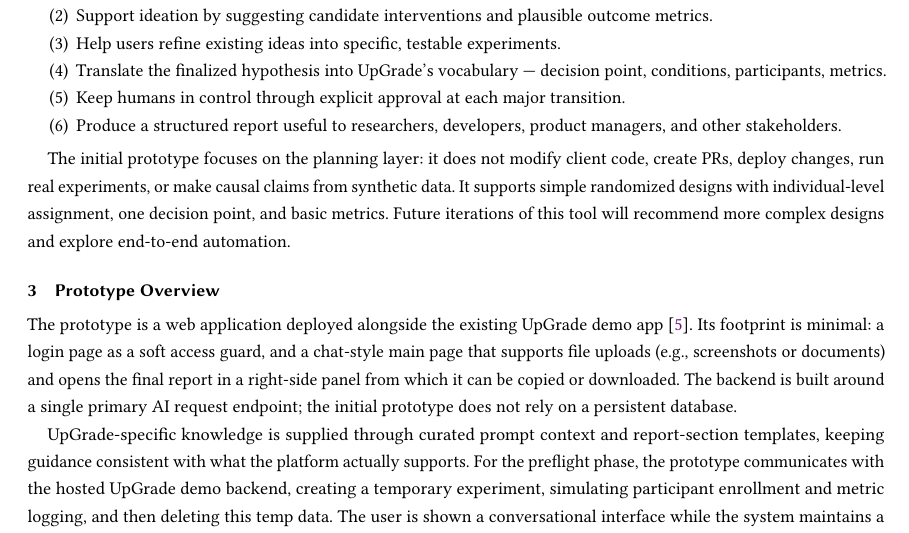
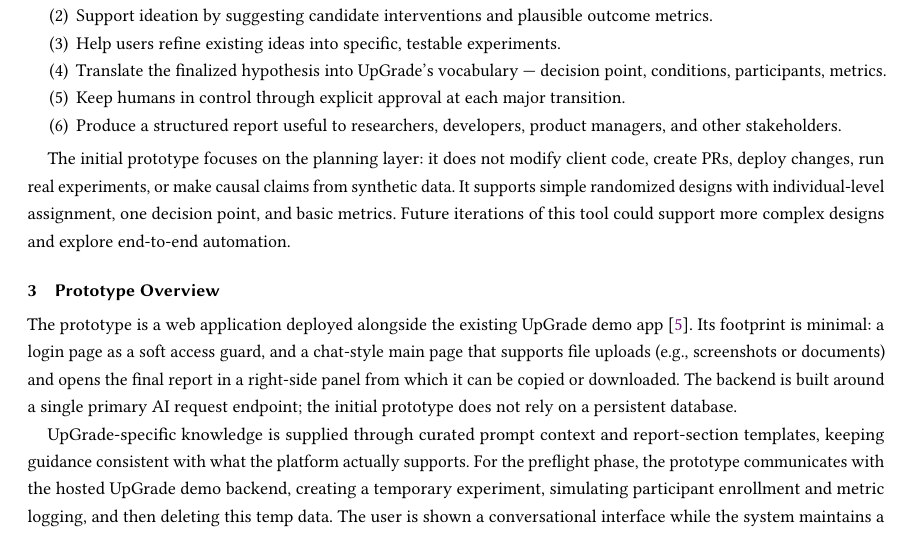
Before and after one commit to CarnegieLearningWeb/ai-experiment-consultant, a LaTeX paper (paper/main.tex): part of page 2 of 5, cut so that both start at the same text. Compiled offline with pdfLaTeX.

Commit message:
Paper: soften future-work claim in Design Goals (main.tex)
"Future iterations of this tool will recommend more complex designs..." ->
"could support more complex designs..." -- more modest and slightly broader.

Co-Authored-By: Claude Opus 4.8 (1M context) <noreply@anthropic.com>

```diff
--- a/paper/main.tex
+++ b/paper/main.tex
@@ -81,7 +81,7 @@ The following design goals and cross-cutting principles --- distinct from the si
   \item Produce a structured report useful to researchers, developers, product managers, and other stakeholders.
 \end{enumerate}
 
-The initial prototype focuses on the planning layer: it does not modify client code, create PRs, deploy changes, run real experiments, or make causal claims from synthetic data. It supports simple randomized designs with individual-level assignment, one decision point, and basic metrics. Future iterations of this tool will recommend more complex designs and explore end-to-end automation.
+The initial prototype focuses on the planning layer: it does not modify client code, create PRs, deploy changes, run real experiments, or make causal claims from synthetic data. It supports simple randomized designs with individual-level assignment, one decision point, and basic metrics. Future iterations of this tool could support more complex designs and explore end-to-end automation.
 
 \section{Prototype Overview}
 
```
